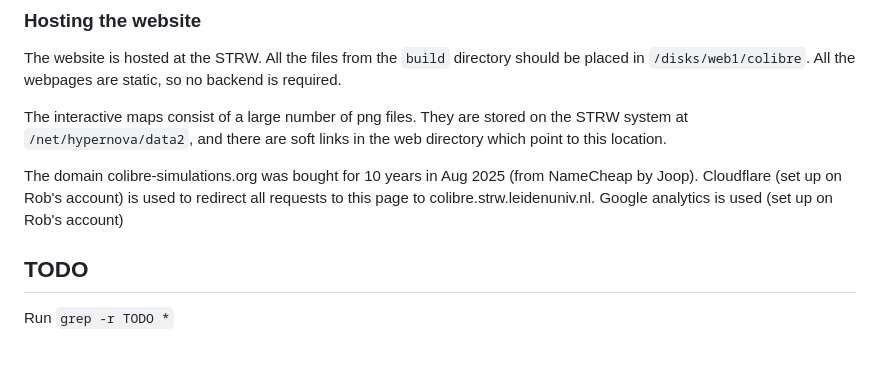
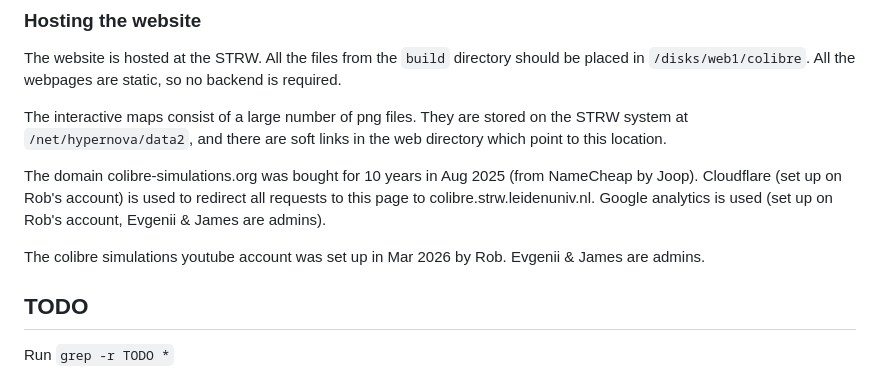
Before and after one commit to robjmcgibbon/ColibreWebsite, a Markdown page: README.md, the part around the change. Drawn GitHub-style; blank space fills up the shorter version.

Commit message:
Note on youtube channel

```diff
--- a/README.md
+++ b/README.md
@@ -34,7 +34,9 @@ The website is hosted at the STRW. All the files from the `build` directory shou
 
 The interactive maps consist of a large number of png files. They are stored on the STRW system at `/net/hypernova/data2`, and there are soft links in the web directory which point to this location.
 
-The domain colibre-simulations.org was bought for 10 years in Aug 2025 (from NameCheap by Joop). Cloudflare (set up on Rob's account) is used to redirect all requests to this page to colibre.strw.leidenuniv.nl. Google analytics is used (set up on Rob's account)
+The domain colibre-simulations.org was bought for 10 years in Aug 2025 (from NameCheap by Joop). Cloudflare (set up on Rob's account) is used to redirect all requests to this page to colibre.strw.leidenuniv.nl. Google analytics is used (set up on Rob's account, Evgenii & James are admins).
+
+The colibre simulations youtube account was set up in Mar 2026 by Rob. Evgenii & James are admins.
 
 ## TODO
 Run `grep -r TODO *`
```
